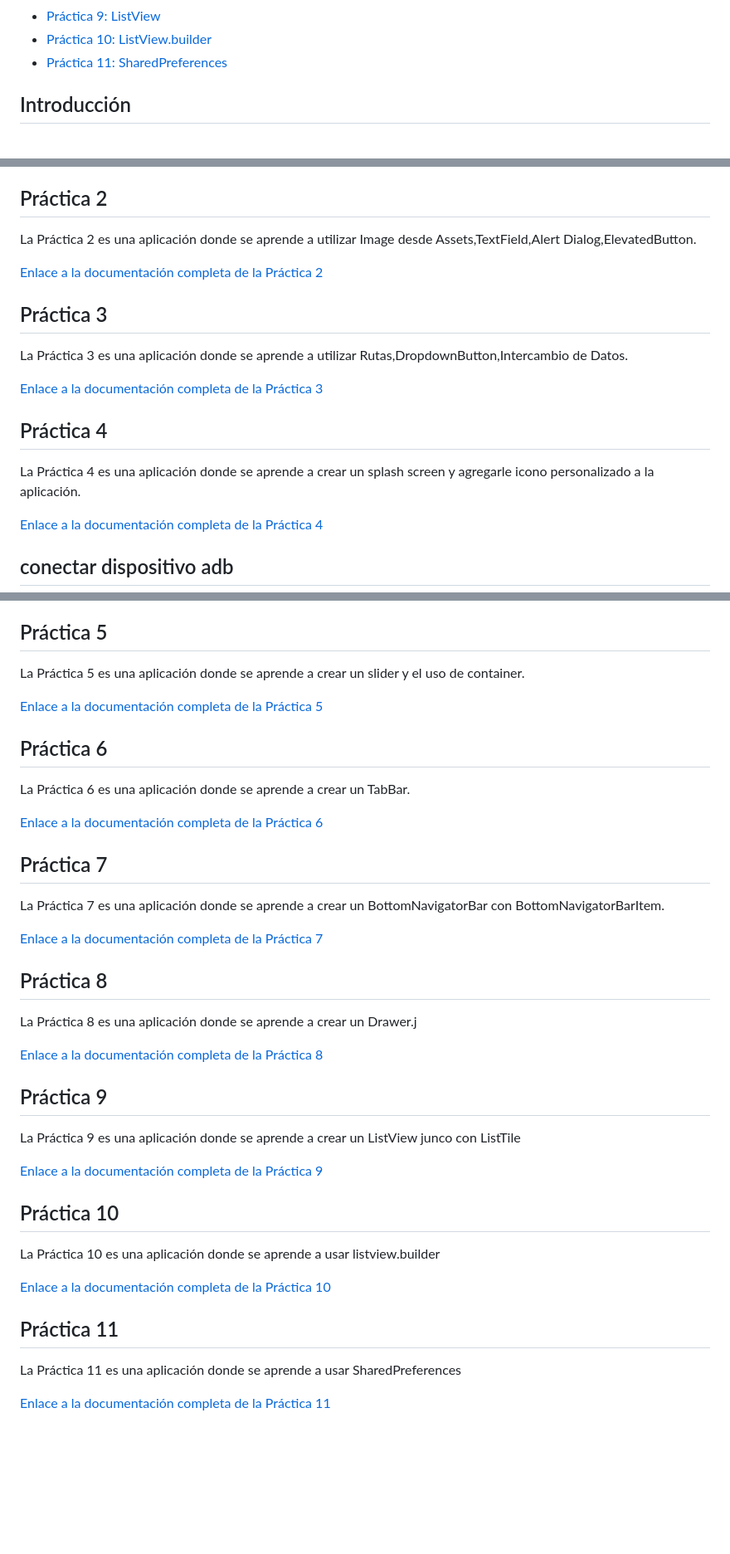
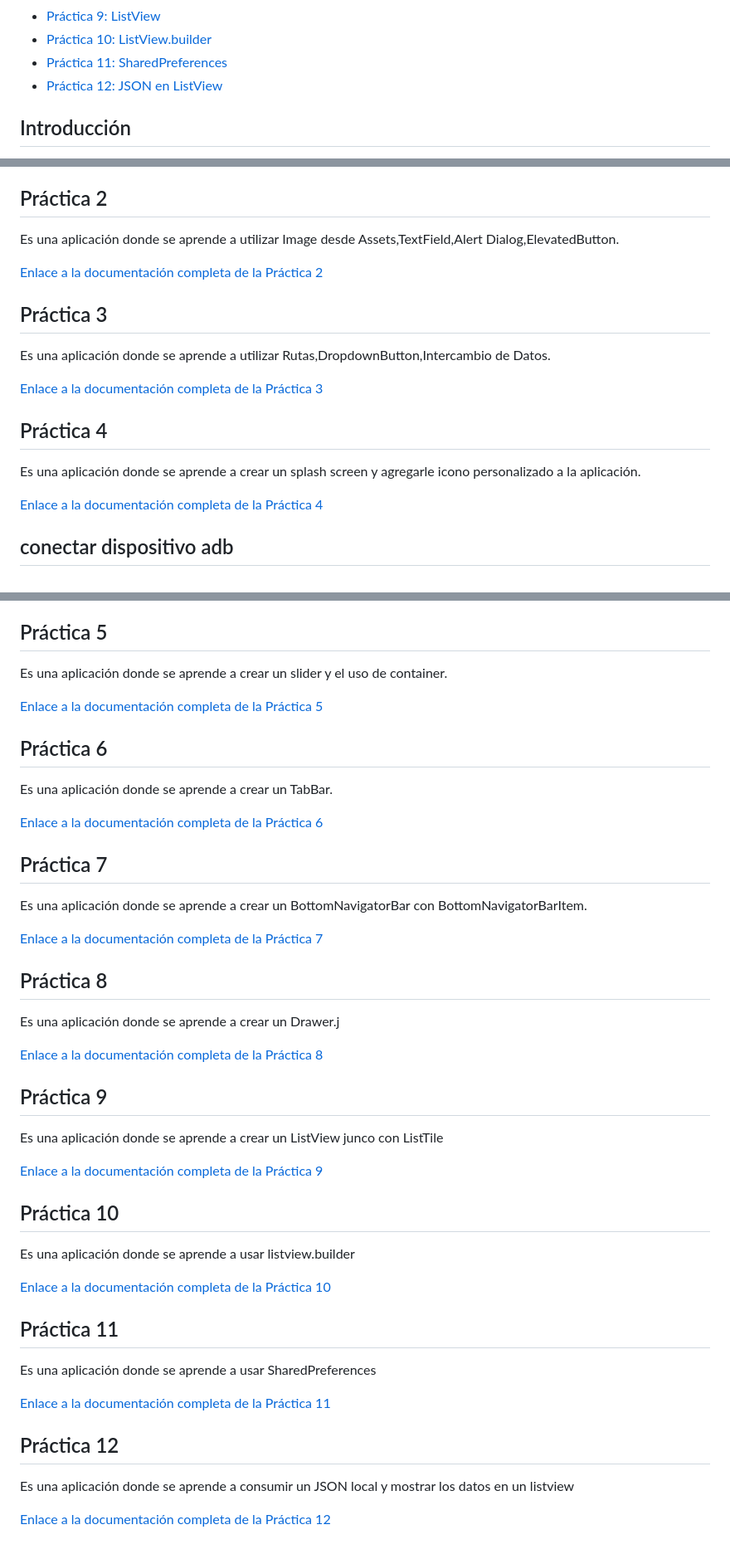
Before and after one commit to adrian-parra/Flutter-Practicas, a Markdown page: README.md, 3 parts joined by grey strips. Shown at 83% size. GitHub-like rendering; blank space fills up the shorter version.

Commit message:
change README.md
* FIX gramatica

* Add contenido de practica 12

```diff
--- a/README.md
+++ b/README.md
@@ -19,6 +19,8 @@ Este repositorio contiene una serie de prácticas que he creado en Flutter para
 - [Práctica 9: ListView ](#práctica-9)
 - [Práctica 10: ListView.builder ](#práctica-10)
 - [Práctica 11: SharedPreferences ](#práctica-11)
+- [Práctica 12: JSON en ListView ](#práctica-12)
+
 
 
 
@@ -34,19 +36,19 @@ Esta es la primera práctica que he creado. Se trata del famoso hello world
 
 ## Práctica 2
 
-La Práctica 2 es una aplicación donde se aprende a utilizar Image desde Assets,TextField,Alert Dialog,ElevatedButton.
+Es una aplicación donde se aprende a utilizar Image desde Assets,TextField,Alert Dialog,ElevatedButton.
 
 [Enlace a la documentación completa de la Práctica 2]()
 
 ## Práctica 3
 
-La Práctica 3 es una aplicación donde se aprende a utilizar Rutas,DropdownButton,Intercambio de Datos.
+Es una aplicación donde se aprende a utilizar Rutas,DropdownButton,Intercambio de Datos.
 
 [Enlace a la documentación completa de la Práctica 3](practica_03/README.md)
 
 ## Práctica 4
 
-La Práctica 4 es una aplicación donde se aprende a crear un splash screen y agregarle icono personalizado a la aplicación.
+Es una aplicación donde se aprende a crear un splash screen y agregarle icono personalizado a la aplicación.
 
 [Enlace a la documentación completa de la Práctica 4](practica_04/README.md)
 
@@ -64,42 +66,48 @@ En este proyecto el objetivo es calcular el Índice de Masa Corporal (IMC) de un
 
 ## Práctica 5
 
-La Práctica 5 es una aplicación donde se aprende a crear un slider y el uso de container.
+Es una aplicación donde se aprende a crear un slider y el uso de container.
 
 [Enlace a la documentación completa de la Práctica 5](practica_05/README.md)
 
 ## Práctica 6
 
-La Práctica 6 es una aplicación donde se aprende a crear un TabBar.
+Es una aplicación donde se aprende a crear un TabBar.
 
 [Enlace a la documentación completa de la Práctica 6](practica_06/README.md)
 
 ## Práctica 7
 
-La Práctica 7 es una aplicación donde se aprende a crear un BottomNavigatorBar con BottomNavigatorBarItem.
+Es una aplicación donde se aprende a crear un BottomNavigatorBar con BottomNavigatorBarItem.
 
 [Enlace a la documentación completa de la Práctica 7](practica_07/README.md)
 
 ## Práctica 8
 
-La Práctica 8 es una aplicación donde se aprende a crear un Drawer.j
+Es una aplicación donde se aprende a crear un Drawer.j
 
 [Enlace a la documentación completa de la Práctica 8](practica_08/README.md)
 
 ## Práctica 9
 
-La Práctica 9 es una aplicación donde se aprende a crear un ListView junco con ListTile
+Es una aplicación donde se aprende a crear un ListView junco con ListTile
 
 [Enlace a la documentación completa de la Práctica 9](practica_09/README.md)
 
 ## Práctica 10
 
-La Práctica 10 es una aplicación donde se aprende a usar listview.builder
+Es una aplicación donde se aprende a usar listview.builder
 
 [Enlace a la documentación completa de la Práctica 10](practica_10/README.md)
 
 ## Práctica 11
 
-La Práctica 11 es una aplicación donde se aprende a usar SharedPreferences
+Es una aplicación donde se aprende a usar SharedPreferences
 
 [Enlace a la documentación completa de la Práctica 11](practica_11/README.md)
+
+## Práctica 12
+
+Es una aplicación donde se aprende a consumir un JSON local y mostrar los datos en un listview
+
+[Enlace a la documentación completa de la Práctica 12](practica_12/README.md)
```
